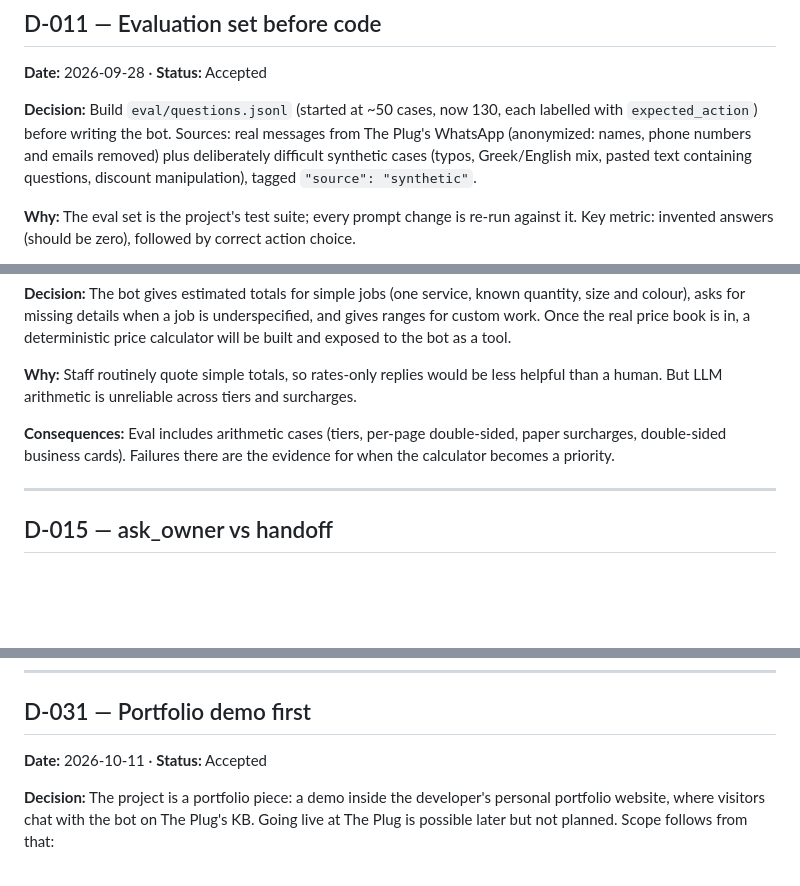
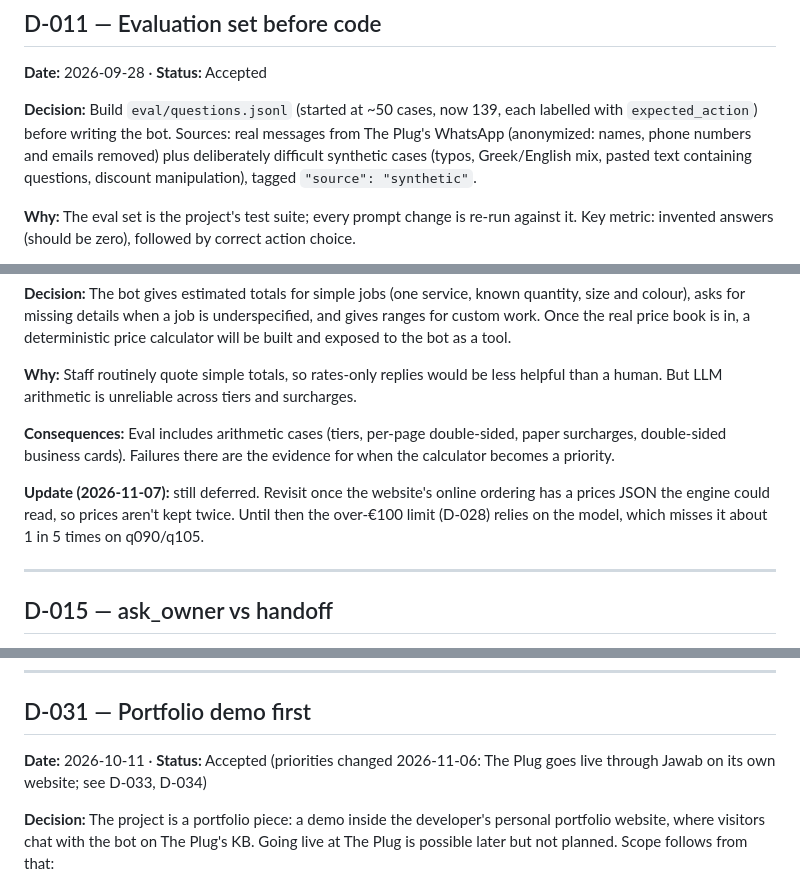
Before and after one commit to zeinsaid/Shop-Assistant, a Markdown page: DECISIONS.md, 3 parts joined by grey strips. GitHub-like rendering; blank space fills up the shorter version.

```diff
--- a/DECISIONS.md
+++ b/DECISIONS.md
@@ -121,7 +121,7 @@ A running record of the significant choices made on this project: what was decid
 ## D-011 — Evaluation set before code
 **Date:** 2026-09-28 · **Status:** Accepted
 
-**Decision:** Build `eval/questions.jsonl` (started at ~50 cases, now 130, each labelled with `expected_action`) before writing the bot. Sources: real messages from The Plug's WhatsApp (anonymized: names, phone numbers and emails removed) plus deliberately difficult synthetic cases (typos, Greek/English mix, pasted text containing questions, discount manipulation), tagged `"source": "synthetic"`.
+**Decision:** Build `eval/questions.jsonl` (started at ~50 cases, now 139, each labelled with `expected_action`) before writing the bot. Sources: real messages from The Plug's WhatsApp (anonymized: names, phone numbers and emails removed) plus deliberately difficult synthetic cases (typos, Greek/English mix, pasted text containing questions, discount manipulation), tagged `"source": "synthetic"`.
 
 **Why:** The eval set is the project's test suite; every prompt change is re-run against it. Key metric: invented answers (should be zero), followed by correct action choice.
 
@@ -159,6 +159,8 @@ A running record of the significant choices made on this project: what was decid
 **Why:** Staff routinely quote simple totals, so rates-only replies would be less helpful than a human. But LLM arithmetic is unreliable across tiers and surcharges.
 
 **Consequences:** Eval includes arithmetic cases (tiers, per-page double-sided, paper surcharges, double-sided business cards). Failures there are the evidence for when the calculator becomes a priority.
+
+**Update (2026-11-07):** still deferred. Revisit once the website's online ordering has a prices JSON the engine could read, so prices aren't kept twice. Until then the over-€100 limit (D-028) relies on the model, which misses it about 1 in 5 times on q090/q105.
 
 ---
 
@@ -420,7 +422,7 @@ How it's built:
 ---
 
 ## D-031 — Portfolio demo first
-**Date:** 2026-10-11 · **Status:** Accepted
+**Date:** 2026-10-11 · **Status:** Accepted (priorities changed 2026-11-06: The Plug goes live through Jawab on its own website; see D-033, D-034)
 
 **Decision:** The project is a portfolio piece: a demo inside the developer's personal portfolio website, where visitors chat with the bot on The Plug's KB. Going live at The Plug is possible later but not planned. Scope follows from that:
 - **Build:** the brain and its eval (finish and recheck), then a simple web demo: a chat page, a panel showing each decision (action, cited entries, reasoning), a demo `ask_owner` flow where the visitor can play the owner, and limits that protect the API credit.
```
Also changed, not shown: README.md (+1 -1 lines).
